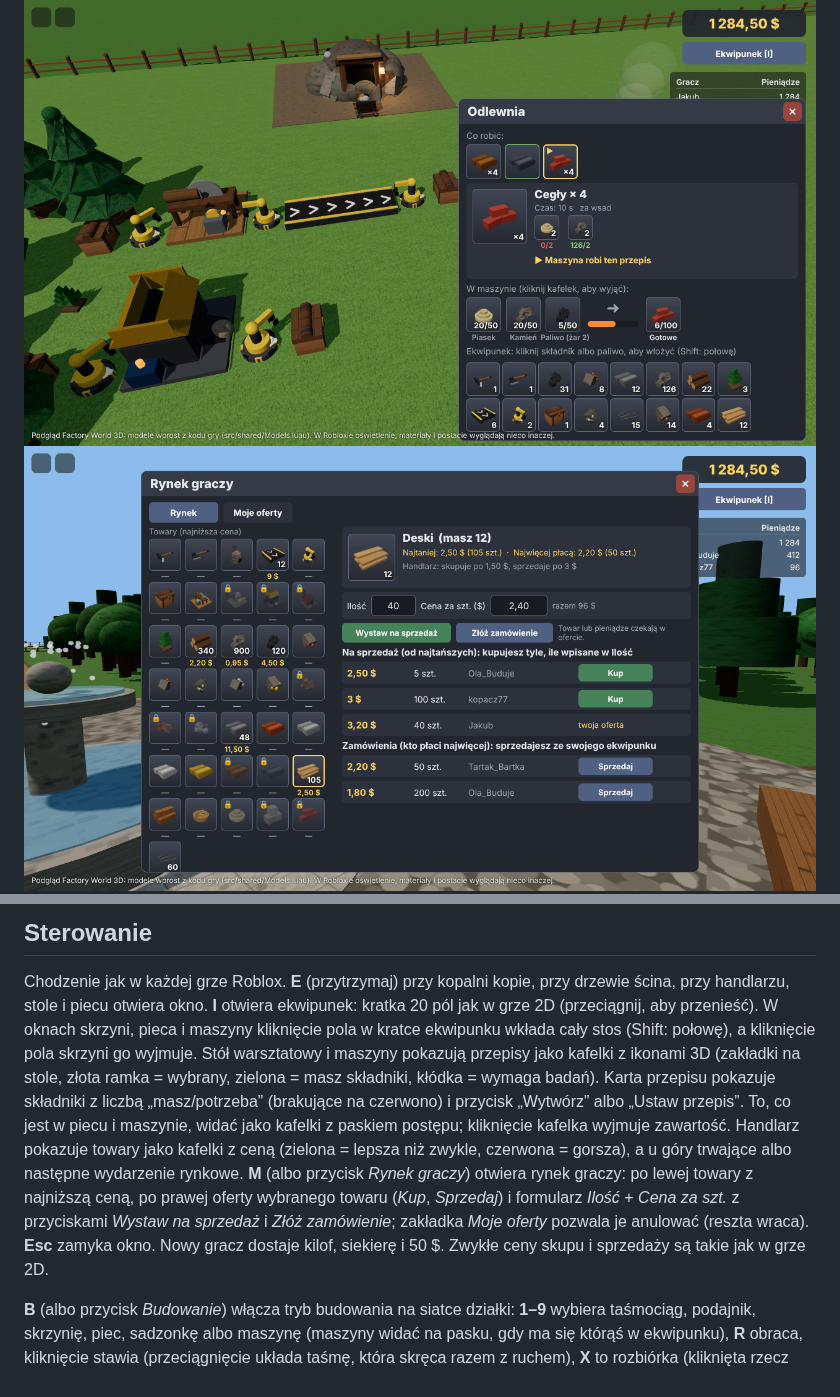
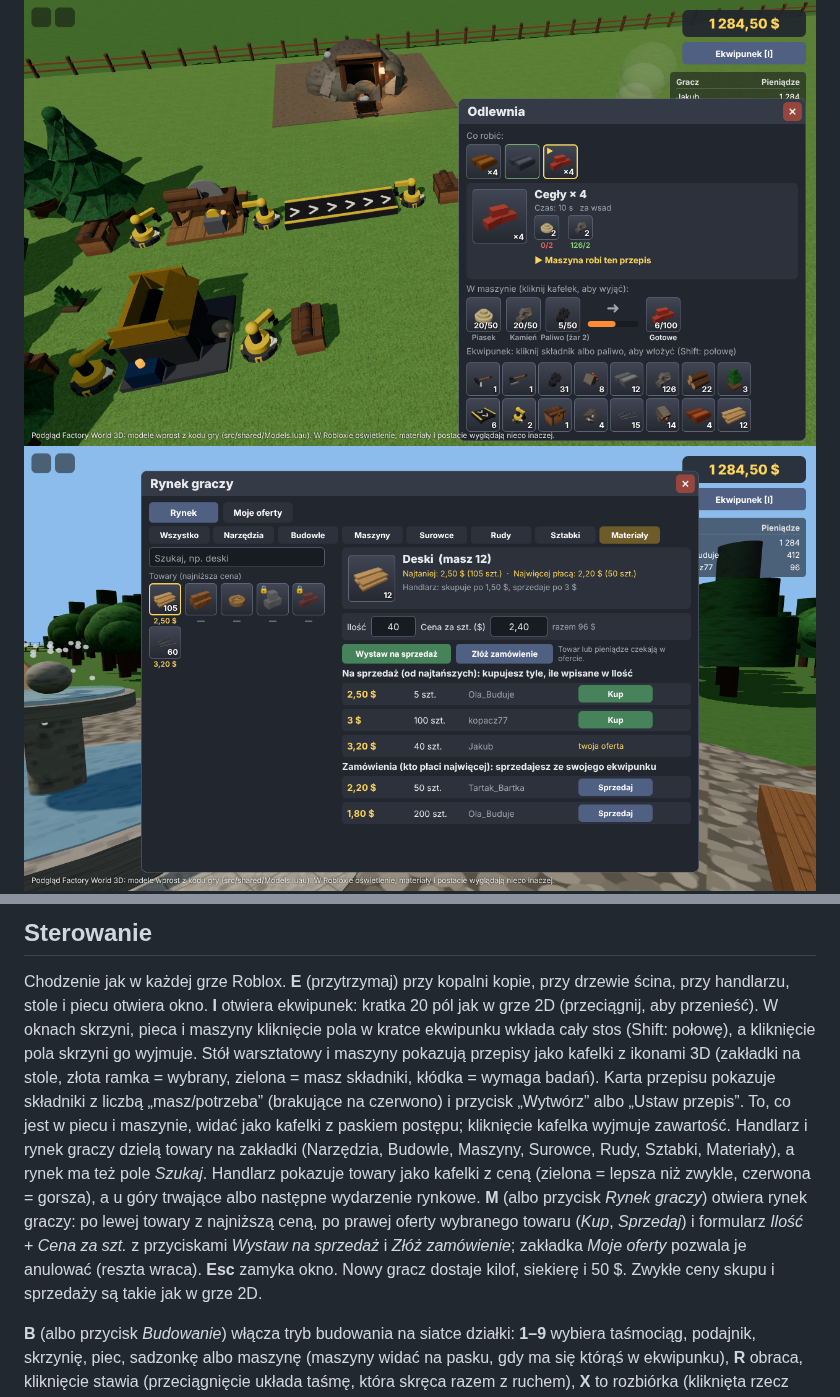
Before and after one commit to JakubOledzki/factory-world, a Markdown page: README.md, 2 parts joined by grey strips. GitHub-like rendering; pictures changed too: docs/screenshots/11-rynek.png.

```diff
--- a/README.md
+++ b/README.md
@@ -44,7 +44,7 @@ Zbudowanie pliku miejsca bez Studio: `rojo build -o FactoryWorld3D.rbxl`.
 ## Sterowanie
 
 Chodzenie jak w każdej grze Roblox. **E** (przytrzymaj) przy kopalni kopie, przy drzewie ścina, przy handlarzu, stole i piecu otwiera okno.
-**I** otwiera ekwipunek: kratka 20 pól jak w grze 2D (przeciągnij, aby przenieść). W oknach skrzyni, pieca i maszyny kliknięcie pola w kratce ekwipunku wkłada cały stos (Shift: połowę), a kliknięcie pola skrzyni go wyjmuje. Stół warsztatowy i maszyny pokazują przepisy jako kafelki z ikonami 3D (zakładki na stole, złota ramka = wybrany, zielona = masz składniki, kłódka = wymaga badań). Karta przepisu pokazuje składniki z liczbą „masz/potrzeba” (brakujące na czerwono) i przycisk „Wytwórz” albo „Ustaw przepis”. To, co jest w piecu i maszynie, widać jako kafelki z paskiem postępu; kliknięcie kafelka wyjmuje zawartość. Handlarz pokazuje towary jako kafelki z ceną (zielona = lepsza niż zwykle, czerwona = gorsza), a u góry trwające albo następne wydarzenie rynkowe. **M** (albo przycisk *Rynek graczy*) otwiera rynek graczy: po lewej towary z najniższą ceną, po prawej oferty wybranego towaru (*Kup*, *Sprzedaj*) i formularz *Ilość* + *Cena za szt.* z przyciskami *Wystaw na sprzedaż* i *Złóż zamówienie*; zakładka *Moje oferty* pozwala je anulować (reszta wraca). **Esc** zamyka okno. Nowy gracz dostaje kilof, siekierę i 50 $. Zwykłe ceny skupu i sprzedaży są takie jak w grze 2D.
+**I** otwiera ekwipunek: kratka 20 pól jak w grze 2D (przeciągnij, aby przenieść). W oknach skrzyni, pieca i maszyny kliknięcie pola w kratce ekwipunku wkłada cały stos (Shift: połowę), a kliknięcie pola skrzyni go wyjmuje. Stół warsztatowy i maszyny pokazują przepisy jako kafelki z ikonami 3D (zakładki na stole, złota ramka = wybrany, zielona = masz składniki, kłódka = wymaga badań). Karta przepisu pokazuje składniki z liczbą „masz/potrzeba” (brakujące na czerwono) i przycisk „Wytwórz” albo „Ustaw przepis”. To, co jest w piecu i maszynie, widać jako kafelki z paskiem postępu; kliknięcie kafelka wyjmuje zawartość. Handlarz i rynek graczy dzielą towary na zakładki (Narzędzia, Budowle, Maszyny, Surowce, Rudy, Sztabki, Materiały), a rynek ma też pole *Szukaj*. Handlarz pokazuje towary jako kafelki z ceną (zielona = lepsza niż zwykle, czerwona = gorsza), a u góry trwające albo następne wydarzenie rynkowe. **M** (albo przycisk *Rynek graczy*) otwiera rynek graczy: po lewej towary z najniższą ceną, po prawej oferty wybranego towaru (*Kup*, *Sprzedaj*) i formularz *Ilość* + *Cena za szt.* z przyciskami *Wystaw na sprzedaż* i *Złóż zamówienie*; zakładka *Moje oferty* pozwala je anulować (reszta wraca). **Esc** zamyka okno. Nowy gracz dostaje kilof, siekierę i 50 $. Zwykłe ceny skupu i sprzedaży są takie jak w grze 2D.
 
 **B** (albo przycisk *Budowanie*) włącza tryb budowania na siatce działki: **1–9** wybiera taśmociąg, podajnik,
 skrzynię, piec, sadzonkę albo maszynę (maszyny widać na pasku, gdy ma się którąś w ekwipunku), **R** obraca, kliknięcie stawia (przeciągnięcie układa taśmę, która skręca razem z ruchem),
```
Also changed, not shown: docs/screenshots/4-handlarz.png, 6 other files.
